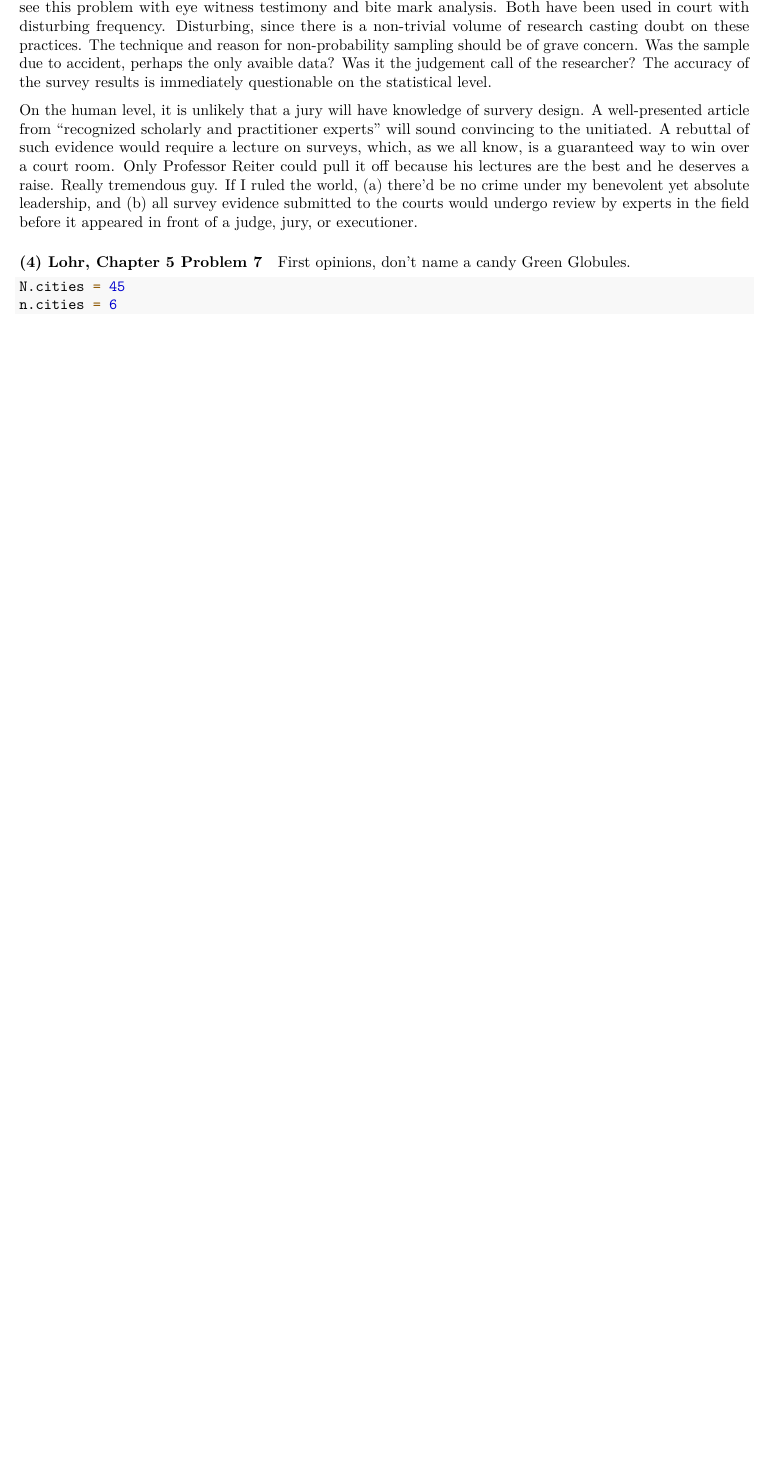
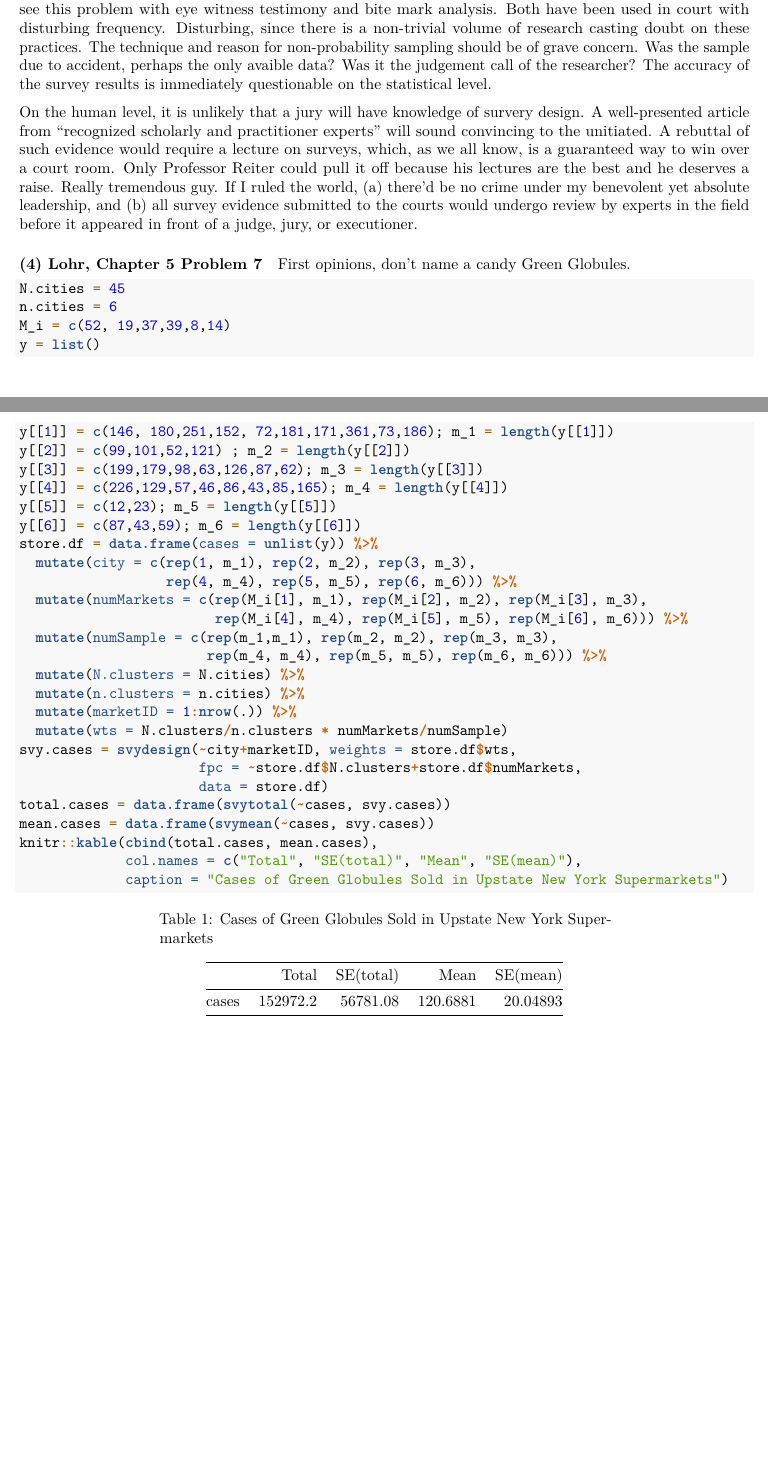
Before and after one commit to truverdj/SurveyDesign_Clustering, an R Markdown document (2018-02-14_sta_522_hw5.Rmd): part of page 2 of 2 before the commit and two parts of pages 2 and 3 of 3 after it, the two joined at a grey line, cut so that both start at the same text, the shorter picture padded with empty space. Rendered offline with R 4.5, knitr and Pandoc, then LaTeX, with nearby package versions; some code elsewhere in the file could not run offline.

Commit message:
problem 4 done, lots of hard coding required

````diff
--- a/2018-02-14_sta_522_hw5.Rmd
+++ b/2018-02-14_sta_522_hw5.Rmd
@@ -77,5 +77,31 @@ First opinions, don't name a candy Green Globules.
 ```{r settingUpTheData}
 N.cities = 45
 n.cities = 6
-
+M_i = c(52, 19,37,39,8,14)
+y = list()
+y[[1]] = c(146, 180,251,152, 72,181,171,361,73,186); m_1 = length(y[[1]])
+y[[2]] = c(99,101,52,121) ; m_2 = length(y[[2]])
+y[[3]] = c(199,179,98,63,126,87,62); m_3 = length(y[[3]])
+y[[4]] = c(226,129,57,46,86,43,85,165); m_4 = length(y[[4]])
+y[[5]] = c(12,23); m_5 = length(y[[5]])
+y[[6]] = c(87,43,59); m_6 = length(y[[6]])
+store.df = data.frame(cases = unlist(y)) %>%
+  mutate(city = c(rep(1, m_1), rep(2, m_2), rep(3, m_3),
+                  rep(4, m_4), rep(5, m_5), rep(6, m_6))) %>%
+  mutate(numMarkets = c(rep(M_i[1], m_1), rep(M_i[2], m_2), rep(M_i[3], m_3),
+                        rep(M_i[4], m_4), rep(M_i[5], m_5), rep(M_i[6], m_6))) %>%
+  mutate(numSample = c(rep(m_1,m_1), rep(m_2, m_2), rep(m_3, m_3),
+                       rep(m_4, m_4), rep(m_5, m_5), rep(m_6, m_6))) %>%
+  mutate(N.clusters = N.cities) %>%
+  mutate(n.clusters = n.cities) %>%
+  mutate(marketID = 1:nrow(.)) %>%
+  mutate(wts = N.clusters/n.clusters * numMarkets/numSample)
+svy.cases = svydesign(~city+marketID, weights = store.df$wts,
+                      fpc = ~store.df$N.clusters+store.df$numMarkets,
+                      data = store.df)
+total.cases = data.frame(svytotal(~cases, svy.cases))
+mean.cases = data.frame(svymean(~cases, svy.cases))
+knitr::kable(cbind(total.cases, mean.cases),
+             col.names = c("Total", "SE(total)", "Mean", "SE(mean)"),
+             caption = "Cases of Green Globules Sold in Upstate New York Supermarkets")
 ```
````
